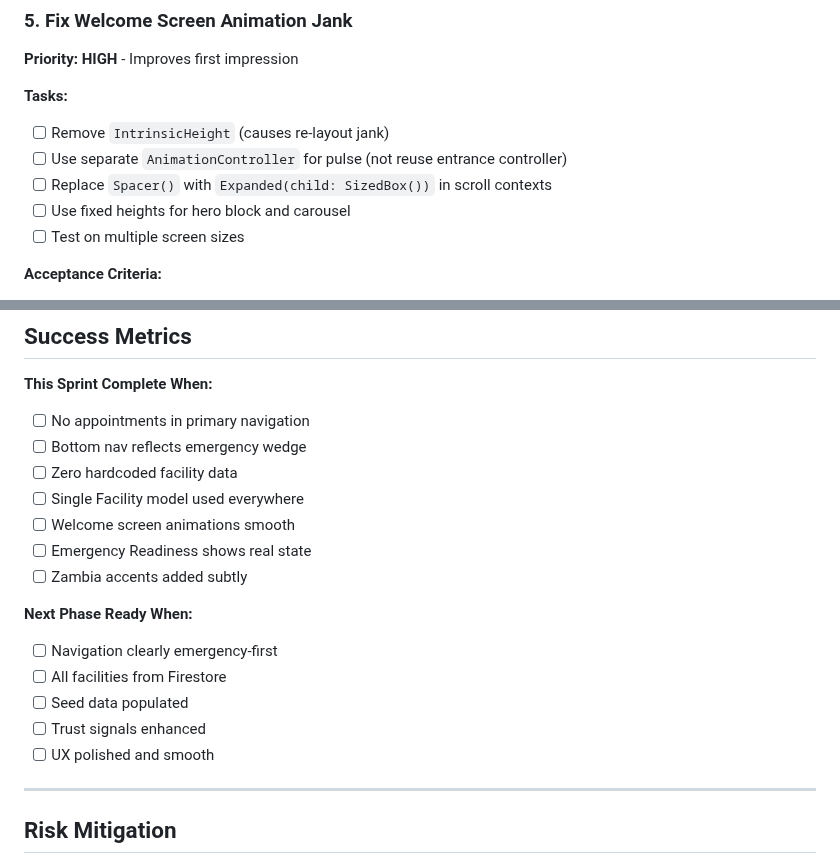
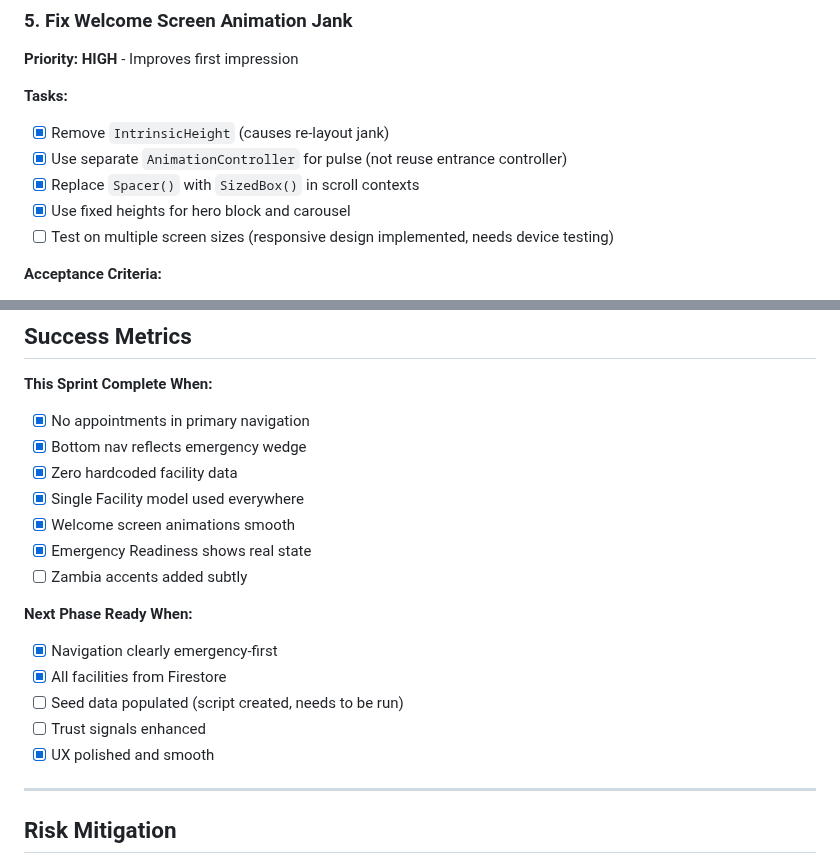
Before and after one commit to Mabspro/healyri, a Markdown page: docs/NEXT_STEPS.md, 2 parts joined by grey strips. GitHub-like rendering.

```diff
--- a/docs/NEXT_STEPS.md
+++ b/docs/NEXT_STEPS.md
@@ -94,11 +95,11 @@ HeaLyri has successfully completed the emergency coordination shift. The platfor
 **Priority: HIGH** - Improves first impression
 
 **Tasks:**
-- [ ] Remove `IntrinsicHeight` (causes re-layout jank)
-- [ ] Use separate `AnimationController` for pulse (not reuse entrance controller)
-- [ ] Replace `Spacer()` with `Expanded(child: SizedBox())` in scroll contexts
-- [ ] Use fixed heights for hero block and carousel
-- [ ] Test on multiple screen sizes
+- [x] Remove `IntrinsicHeight` (causes re-layout jank)
+- [x] Use separate `AnimationController` for pulse (not reuse entrance controller)
+- [x] Replace `Spacer()` with `SizedBox()` in scroll contexts
+- [x] Use fixed heights for hero block and carousel
+- [ ] Test on multiple screen sizes (responsive design implemented, needs device testing)
 
 **Acceptance Criteria:**
 - No layout jumps or re-measurement
@@ -236,20 +237,20 @@ HeaLyri has successfully completed the emergency coordination shift. The platfor
 ## Success Metrics
 
 **This Sprint Complete When:**
-- [ ] No appointments in primary navigation
-- [ ] Bottom nav reflects emergency wedge
-- [ ] Zero hardcoded facility data
-- [ ] Single Facility model used everywhere
-- [ ] Welcome screen animations smooth
-- [ ] Emergency Readiness shows real state
+- [x] No appointments in primary navigation
+- [x] Bottom nav reflects emergency wedge
+- [x] Zero hardcoded facility data
+- [x] Single Facility model used everywhere
+- [x] Welcome screen animations smooth
+- [x] Emergency Readiness shows real state
 - [ ] Zambia accents added subtly
 
 **Next Phase Ready When:**
-- [ ] Navigation clearly emergency-first
-- [ ] All facilities from Firestore
-- [ ] Seed data populated
+- [x] Navigation clearly emergency-first
+- [x] All facilities from Firestore
+- [ ] Seed data populated (script created, needs to be run)
 - [ ] Trust signals enhanced
-- [ ] UX polished and smooth
+- [x] UX polished and smooth
 
 ---
 
```
Also changed, not shown: other parts of docs/NEXT_STEPS.md (+21 -20 lines).
